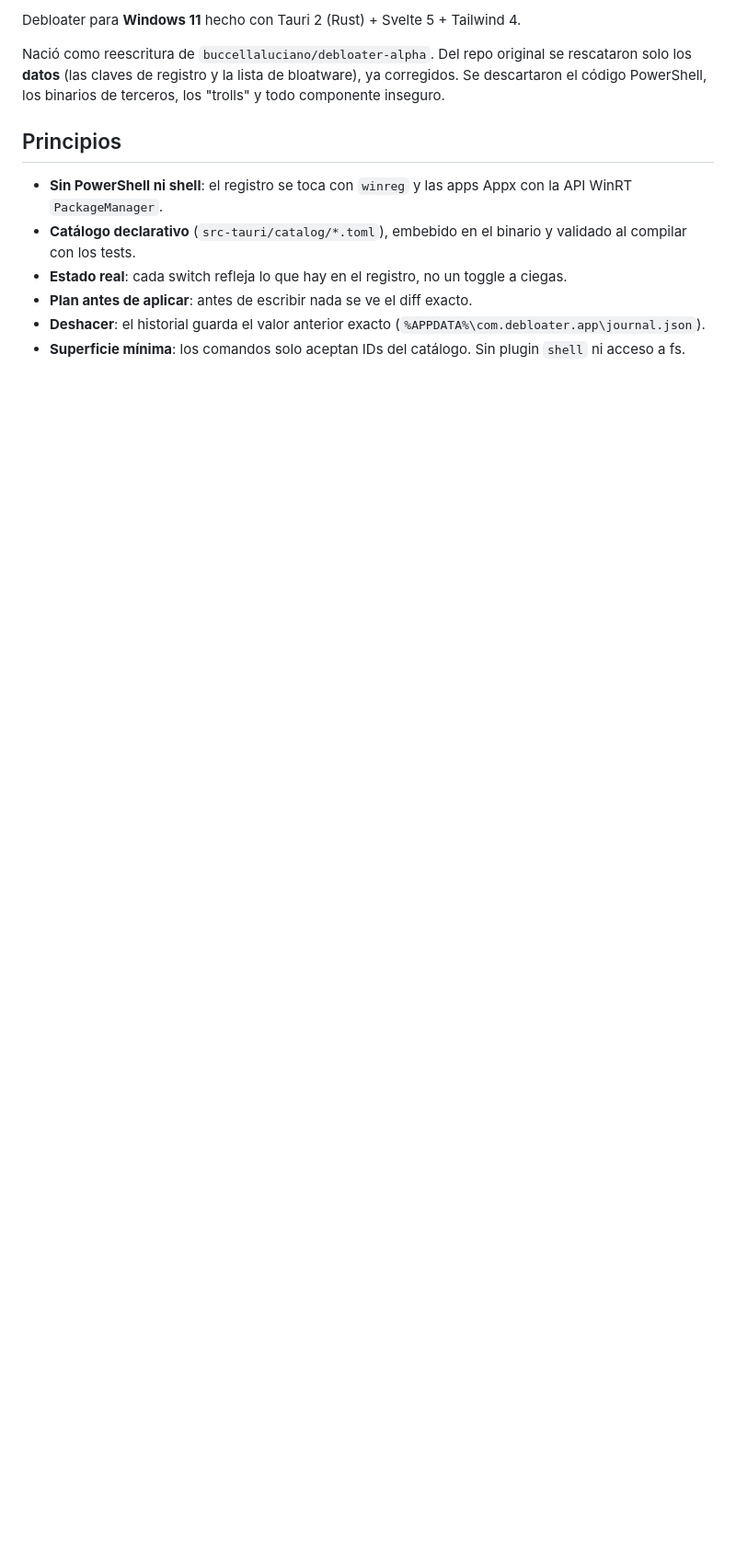
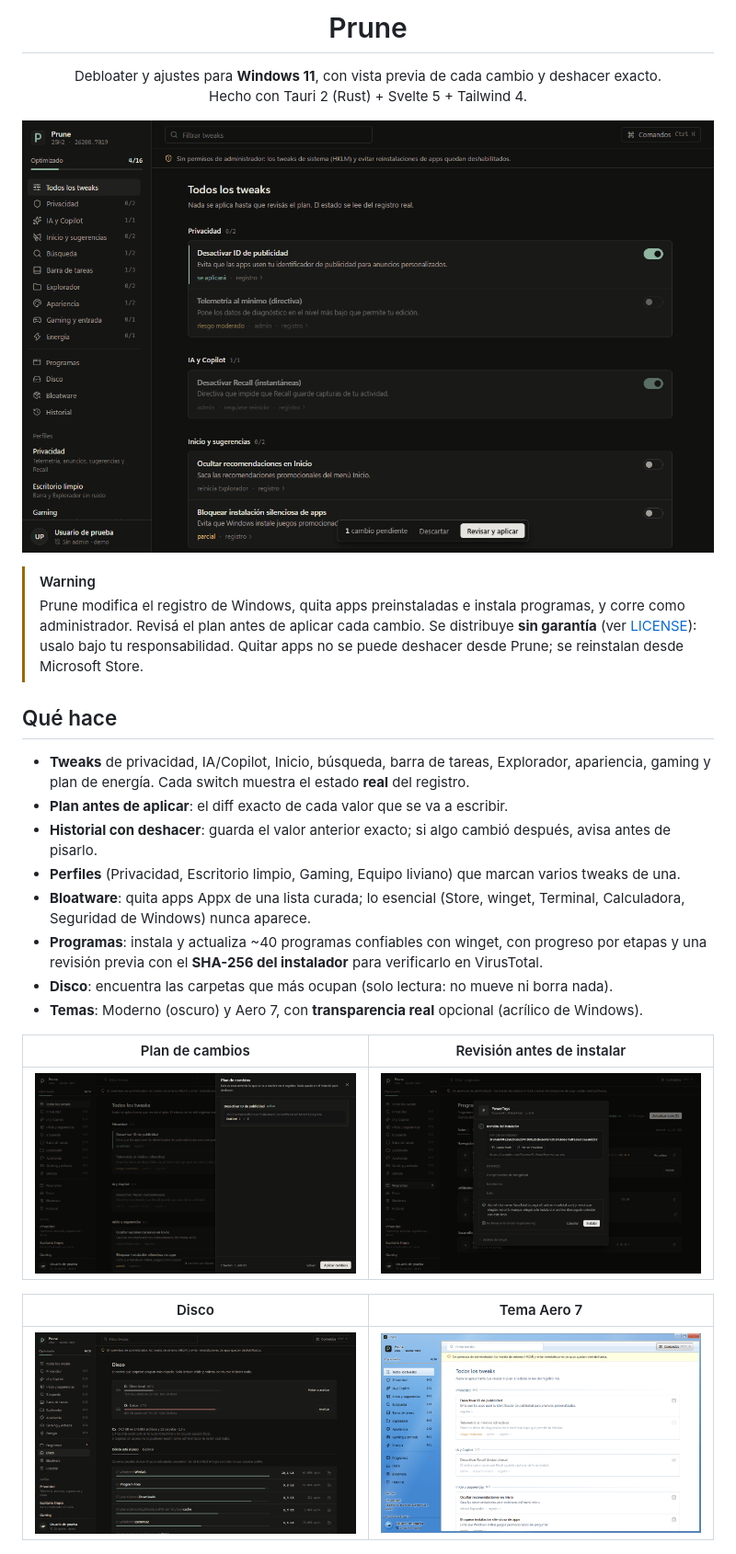
Before and after one commit to buccellaluciano/prune, a Markdown page: README.md, the part around one of its changes. Shown at 92% size. Drawn GitHub-style; pictures changed too: docs/screenshots/aero.png (added), docs/screenshots/disco.png (added), docs/screenshots/instalacion.png (added); blank space fills up the shorter version.

```diff
--- a/README.md
+++ b/README.md
@@ -2,15 +4,38 @@
 
-Debloater para **Windows 11** hecho con Tauri 2 (Rust) + Svelte 5 + Tailwind 4.
+<h1 align="center">Prune</h1>
 
-Nació como reescritura de `buccellaluciano/debloater-alpha`. Del repo original se rescataron solo los
-**datos** (las claves de registro y la lista de bloatware), ya corregidos. Se descartaron el código
-PowerShell, los binarios de terceros, los "trolls" y todo componente inseguro.
+<p align="center">
+  Debloater y ajustes para <b>Windows 11</b>, con vista previa de cada cambio y deshacer exacto.<br />
+  Hecho con Tauri 2 (Rust) + Svelte 5 + Tailwind 4.
+</p>
 
-## Principios
+![Tweaks](docs/screenshots/tweaks.png)
 
-- **Sin PowerShell ni shell**: el registro se toca con `winreg` y las apps Appx con la API WinRT `PackageManager`.
-- **Catálogo declarativo** (`src-tauri/catalog/*.toml`), embebido en el binario y validado al compilar con los tests.
-- **Estado real**: cada switch refleja lo que hay en el registro, no un toggle a ciegas.
-- **Plan antes de aplicar**: antes de escribir nada se ve el diff exacto.
-- **Deshacer**: el historial guarda el valor anterior exacto (`%APPDATA%\com.debloater.app\journal.json`).
-- **Superficie mínima**: los comandos solo aceptan IDs del catálogo. Sin plugin `shell` ni acceso a fs.
+> [!WARNING]
+> Prune modifica el registro de Windows, quita apps preinstaladas e instala programas, y corre como
+> administrador. Revisá el plan antes de aplicar cada cambio. Se distribuye **sin garantía** (ver
+> [LICENSE](LICENSE)): usalo bajo tu responsabilidad. Quitar apps no se puede deshacer desde Prune;
+> se reinstalan desde Microsoft Store.
+
+## Qué hace
+
+- **Tweaks** de privacidad, IA/Copilot, Inicio, búsqueda, barra de tareas, Explorador, apariencia,
+  gaming y plan de energía. Cada switch muestra el estado **real** del registro.
+- **Plan antes de aplicar**: el diff exacto de cada valor que se va a escribir.
+- **Historial con deshacer**: guarda el valor anterior exacto; si algo cambió después, avisa antes de pisarlo.
+- **Perfiles** (Privacidad, Escritorio limpio, Gaming, Equipo liviano) que marcan varios tweaks de una.
+- **Bloatware**: quita apps Appx de una lista curada; lo esencial (Store, winget, Terminal,
+  Calculadora, Seguridad de Windows) nunca aparece.
+- **Programas**: instala y actualiza ~40 programas confiables con winget, con progreso por etapas y una
+  revisión previa con el **SHA-256 del instalador** para verificarlo en VirusTotal.
+- **Disco**: encuentra las carpetas que más ocupan (solo lectura: no mueve ni borra nada).
+- **Temas**: Moderno (oscuro) y Aero 7, con **transparencia real** opcional (acrílico de Windows).
+
+| Plan de cambios | Revisión antes de instalar |
+|---|---|
+| ![Plan](docs/screenshots/plan.png) | ![Instalación](docs/screenshots/instalacion.png) |
+
+| Disco | Tema Aero 7 |
+|---|---|
+| ![Disco](docs/screenshots/disco.png) | ![Aero](docs/screenshots/aero.png) |
+
```
Also changed, not shown: other parts of README.md (+42 -9 lines), SECURITY.md (added, +31 -0 lines), docs/screenshots/programas.png (added), 3 other files.
